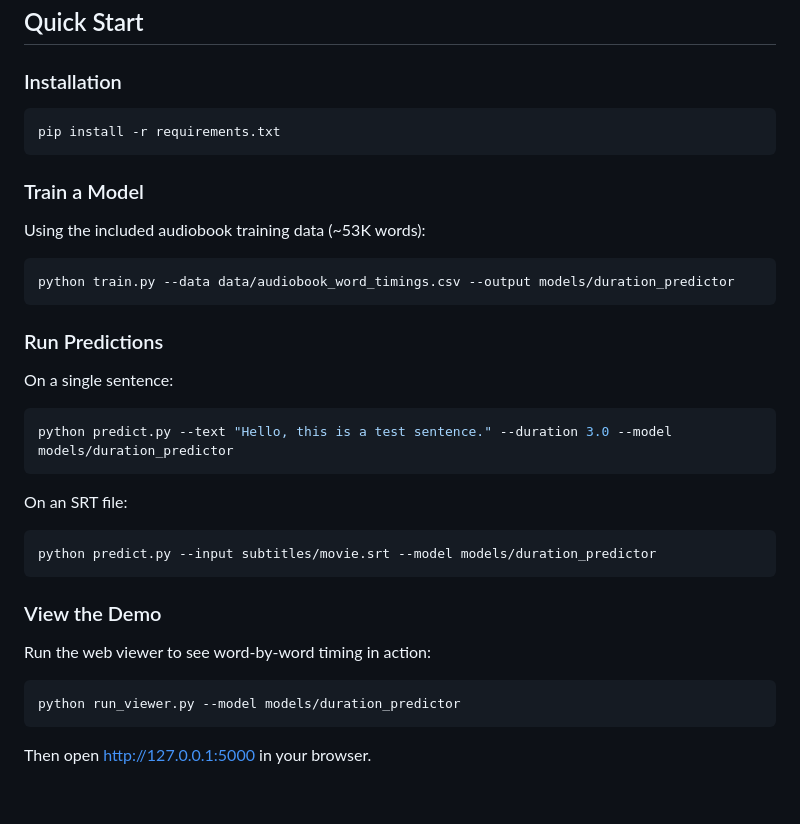
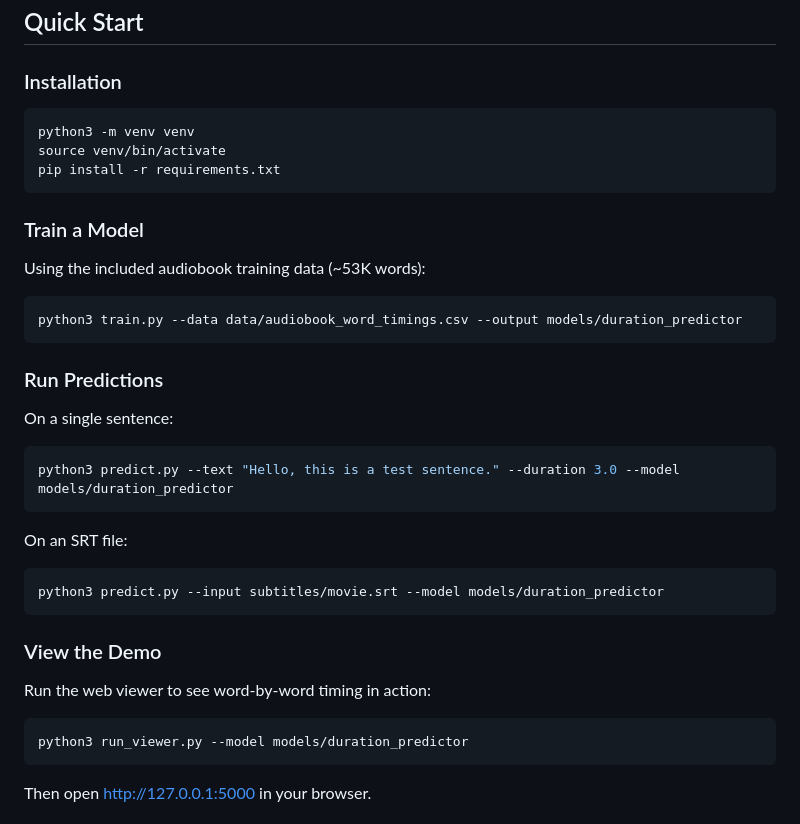
Before and after one commit to natemwilson/vocal-offset-predictor, a Markdown page: README.md, the part around the change. Rendered like a GitHub page; blank space fills up the shorter version.

Commit message:
Update README with venv setup and python3 commands
Co-Authored-By: Claude Opus 4.5 <noreply@anthropic.com>

````diff
--- a/README.md
+++ b/README.md
@@ -18,6 +18,8 @@ This project uses machine learning to predict how long each word takes to speak,
 ### Installation
 
 ```bash
+python3 -m venv venv
+source venv/bin/activate
 pip install -r requirements.txt
 ```
 
@@ -26,19 +28,19 @@ pip install -r requirements.txt
 Using the included audiobook training data (~53K words):
 
 ```bash
-python train.py --data data/audiobook_word_timings.csv --output models/duration_predictor
+python3 train.py --data data/audiobook_word_timings.csv --output models/duration_predictor
 ```
 
 ### Run Predictions
 
 On a single sentence:
 ```bash
-python predict.py --text "Hello, this is a test sentence." --duration 3.0 --model models/duration_predictor
+python3 predict.py --text "Hello, this is a test sentence." --duration 3.0 --model models/duration_predictor
 ```
 
 On an SRT file:
 ```bash
-python predict.py --input subtitles/movie.srt --model models/duration_predictor
+python3 predict.py --input subtitles/movie.srt --model models/duration_predictor
 ```
 
 ### View the Demo
@@ -46,7 +48,7 @@ python predict.py --input subtitles/movie.srt --model models/duration_predictor
 Run the web viewer to see word-by-word timing in action:
 
 ```bash
-python run_viewer.py --model models/duration_predictor
+python3 run_viewer.py --model models/duration_predictor
 ```
 
 Then open http://127.0.0.1:5000 in your browser.
````
